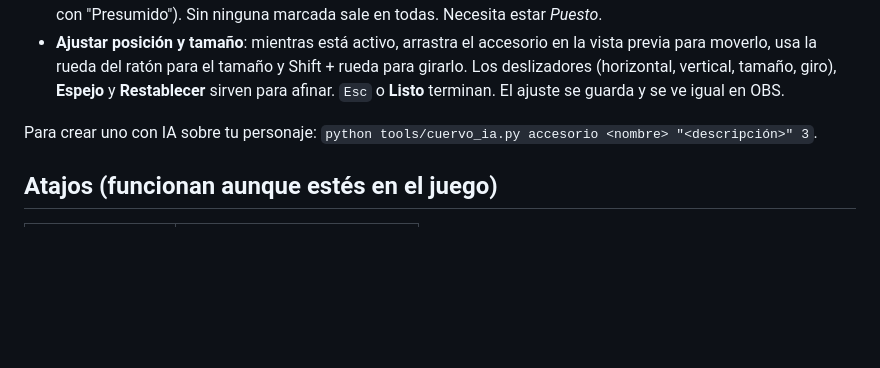
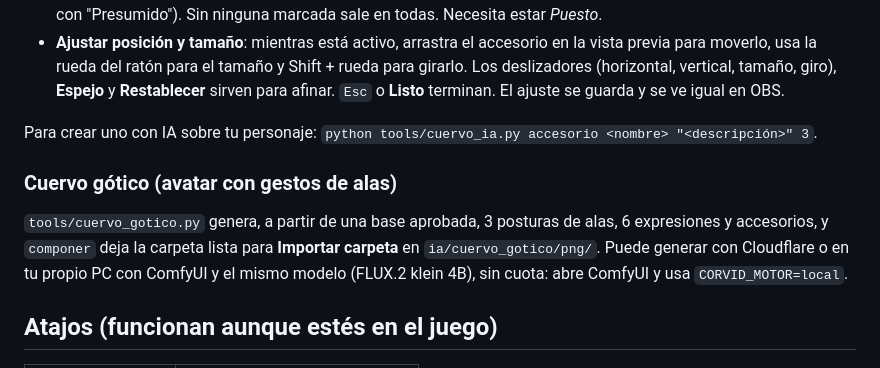
Before and after one commit to nocreo239-hash/corvid-pngtuber, a Markdown page: README.md, the part around the change. Drawn GitHub-style; blank space fills up the shorter version.

Commit message:
README: cuervo gótico y generación local con ComfyUI
Co-Authored-By: Claude Opus 5.5 <noreply@anthropic.com>

```diff
--- a/README.md
+++ b/README.md
@@ -100,6 +100,12 @@ Cada accesorio tiene además:
 
 Para crear uno con IA sobre tu personaje: `python tools/cuervo_ia.py accesorio <nombre> "<descripción>" 3`.
 
+### Cuervo gótico (avatar con gestos de alas)
+
+`tools/cuervo_gotico.py` genera, a partir de una base aprobada, 3 posturas de alas, 6 expresiones y accesorios, y
+`componer` deja la carpeta lista para **Importar carpeta** en `ia/cuervo_gotico/png/`. Puede generar con Cloudflare
+o en tu propio PC con ComfyUI y el mismo modelo (FLUX.2 klein 4B), sin cuota: abre ComfyUI y usa `CORVID_MOTOR=local`.
+
 ## Atajos (funcionan aunque estés en el juego)
 
 | Atajo por defecto  | Acción                         |
```
